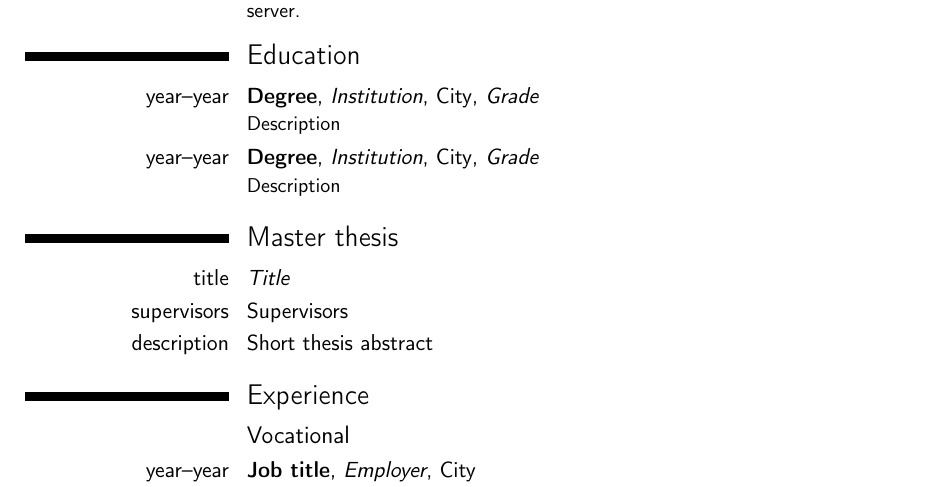
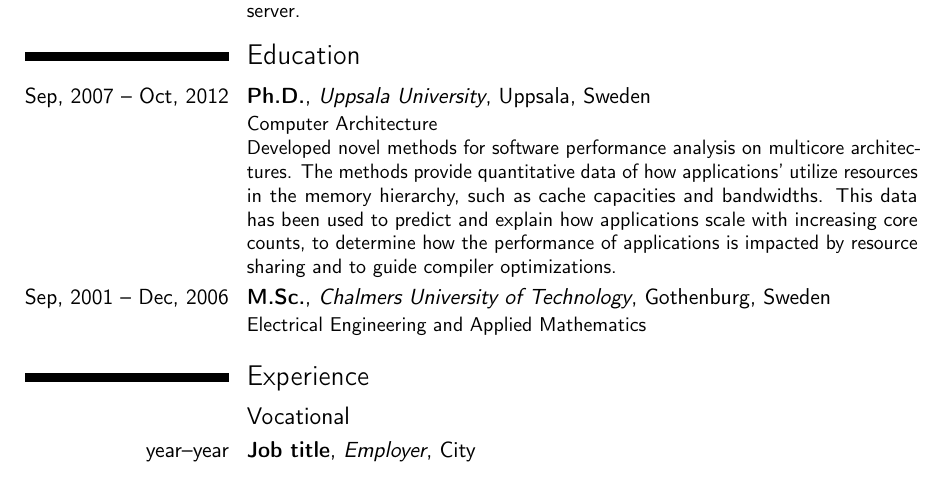
Before and after one commit to deklov/resume, a LaTeX CV (david-cv.tex): part of page 2 of 3, cut so that both start at the same text. Compiled offline with pdfLaTeX.

Commit message:
Education

```diff
--- a/david-cv.tex
+++ b/david-cv.tex
@@ -119,13 +119,19 @@
 }
 
 \section{Education}
-\cventry{year--year}{Degree}{Institution}{City}{\textit{Grade}}{Description}  % arguments 3 to 6 can be left empty
-\cventry{year--year}{Degree}{Institution}{City}{\textit{Grade}}{Description}
+\cventry{Sep, 2007 -- Oct, 2012}{Ph.D.}{Uppsala University}{Uppsala, Sweden}{}{
+Computer Architecture\newline
+Developed novel methods for software performance analysis on multicore architectures.
+The methods provide quantitative data of how applications’ utilize resources in the
+memory hierarchy, such as cache capacities and bandwidths. This data has been used
+to predict and explain how applications scale with increasing core counts, to determine
+how the performance of applications is impacted by resource sharing and to guide
+compiler optimizations.
+}
 
-\section{Master thesis}
-\cvitem{title}{\emph{Title}}
-\cvitem{supervisors}{Supervisors}
-\cvitem{description}{Short thesis abstract}
+\cventry{Sep, 2001 -- Dec, 2006}{M.Sc.}{Chalmers University of Technology}{Gothenburg, Sweden}{}{
+Electrical Engineering and Applied Mathematics
+}
 
 \section{Experience}
 \subsection{Vocational}
```
